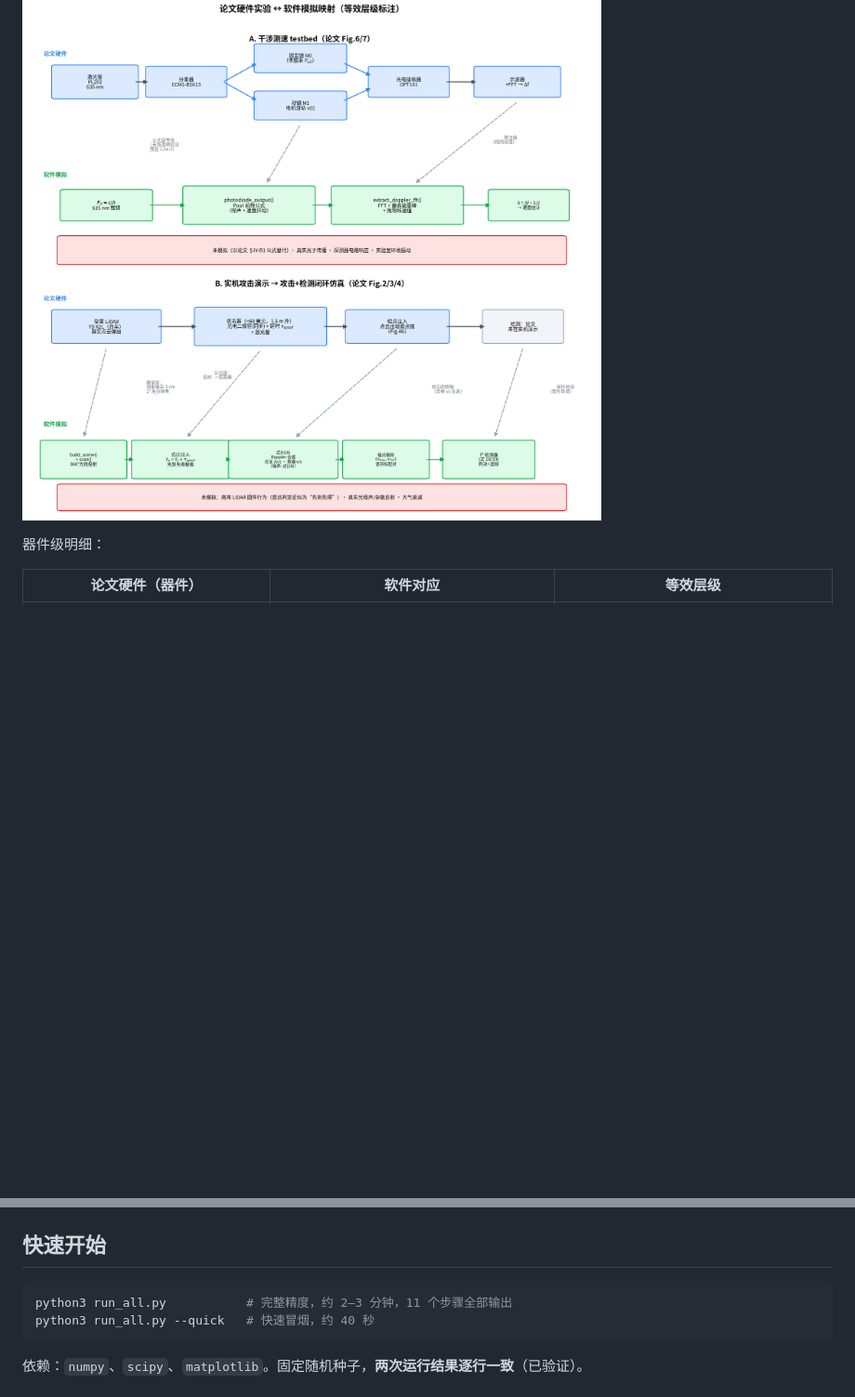
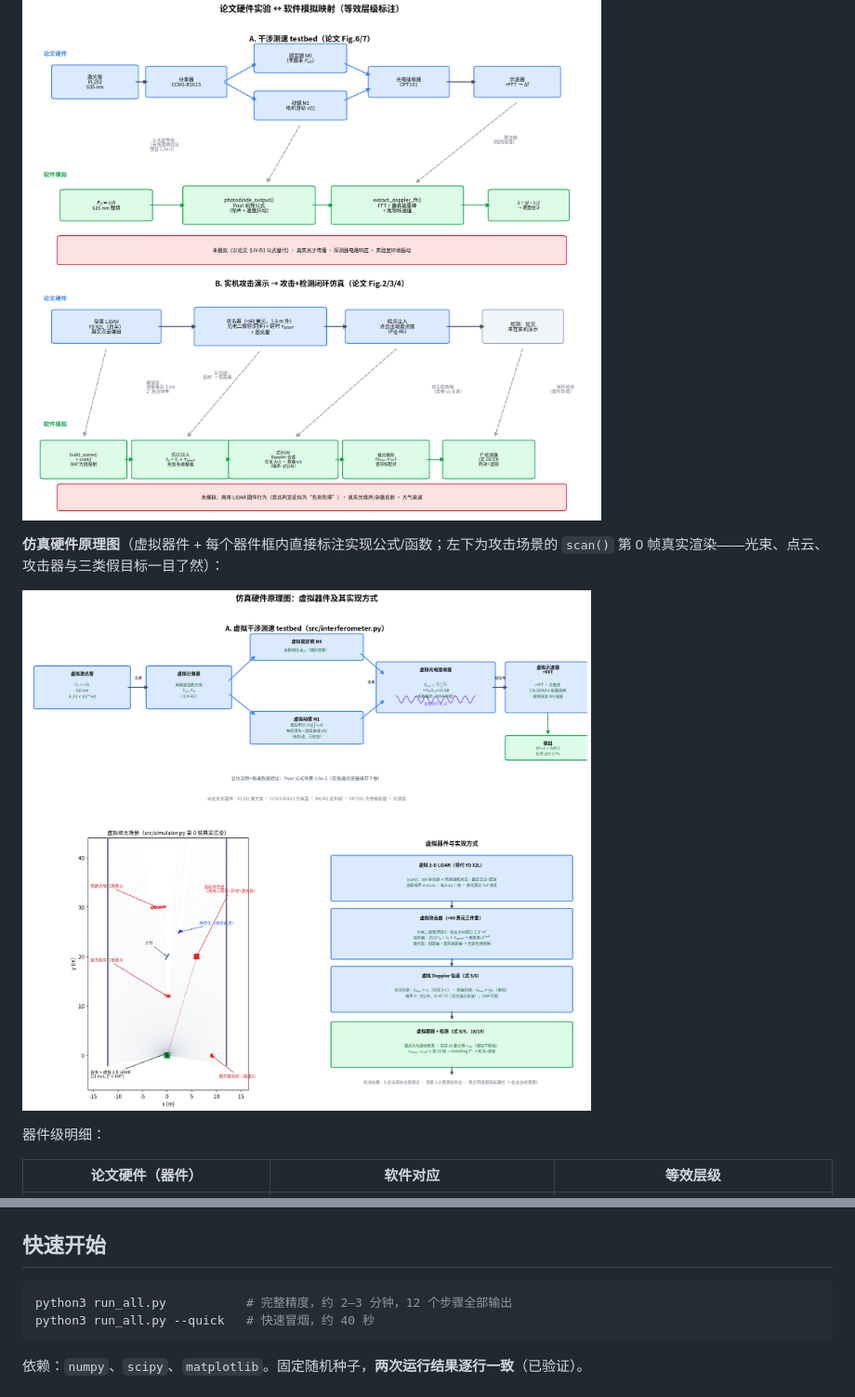
Before and after one commit to Phoenix-chaser/lidar-spoofing-repro, a Markdown page: README.md, 2 parts joined by grey strips. Shown at 93% size. Drawn GitHub-style; pictures changed too: figures/fig_virtual_testbed.png (added); blank space fills up the shorter version.

````diff
--- a/README.md
+++ b/README.md
@@ -44,6 +44,11 @@ results are computer-simulation based (§VII-B), so this reproduction is faithfu
 
 ![Hardware-software mapping](figures/fig_hw_mapping.png)
 
+**仿真硬件原理图**（虚拟器件 + 每个器件框内直接标注实现公式/函数；左下为攻击场景的
+`scan()` 第 0 帧真实渲染——光束、点云、攻击器与三类假目标一目了然）：
+
+![Virtual testbed schematic](figures/fig_virtual_testbed.png)
+
 器件级明细：
 
 | 论文硬件（器件） | 软件对应 | 等效层级 |
@@ -64,7 +69,7 @@ results are computer-simulation based (§VII-B), so this reproduction is faithfu
 ## 快速开始
 
 ```bash
-python3 run_all.py           # 完整精度，约 2–3 分钟，11 个步骤全部输出
+python3 run_all.py           # 完整精度，约 2–3 分钟，12 个步骤全部输出
 python3 run_all.py --quick   # 快速冒烟，约 40 秒
 ```
 
````
Also changed, not shown: 2 other files.
